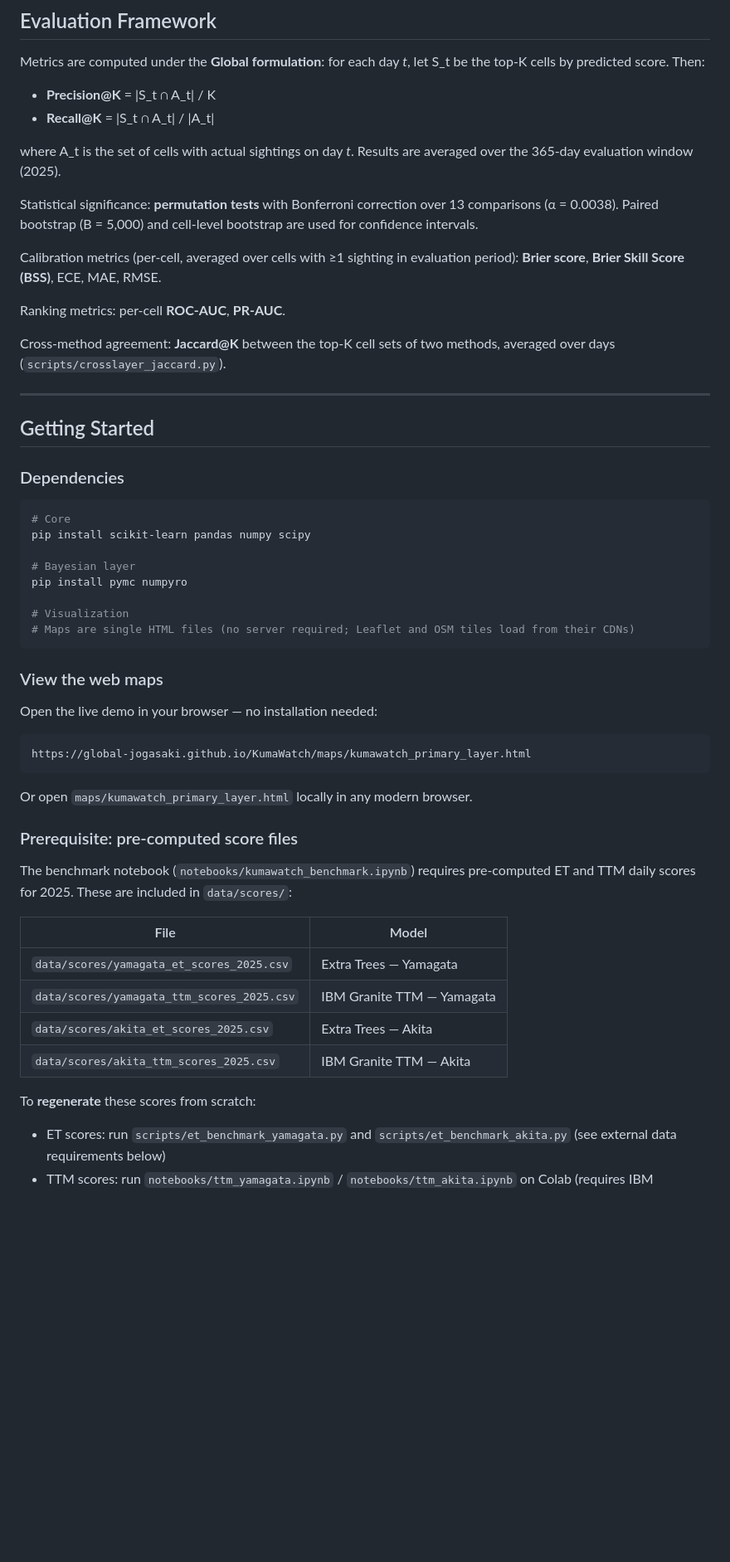
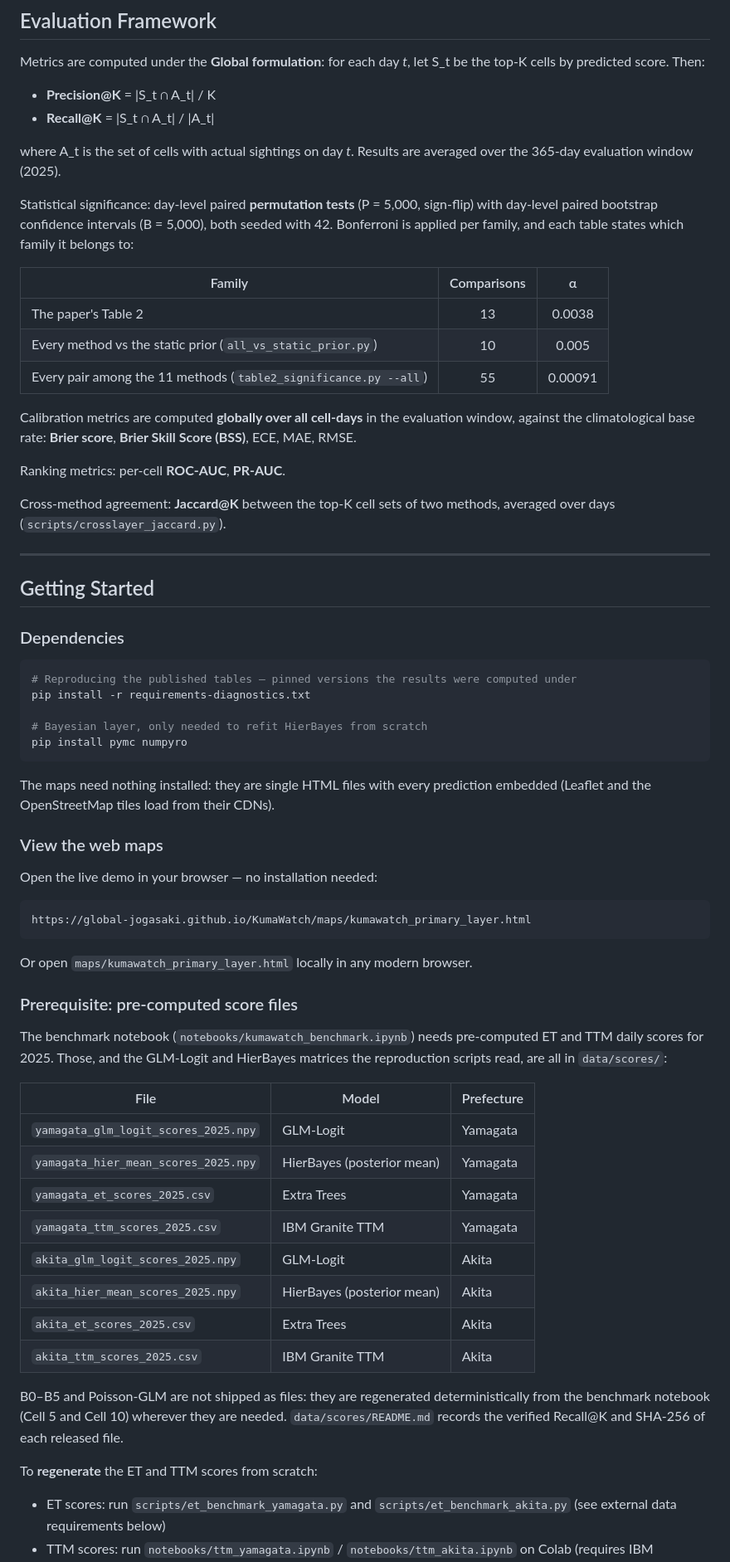
Before and after one commit to Global-jogasaki/KumaWatch, a Markdown page: README.md, the part around one of its changes. Shown at 83% size. GitHub-like rendering; blank space fills up the shorter version.

Commit message:
Bring the README's numbers and descriptions back in line with the released files
Syncs Global-jogasaki/KumaWatch with todalaba/KumaWatch.

- Akita HierBayes Recall@10/20/30 corrected to 0.263 / 0.432 / 0.578; the
  published figures truncate 0.26298 / 0.43164 / 0.57766
- HierBayes calibration row recomputed from the released posterior-mean files
  (Yamagata Brier 0.033, BSS 0.10; Akita Brier 0.040)
- B5 vs GLM-Logit p-values recomputed: 0.354 on Yamagata, 0.048 on Akita
- Calibration described correctly as global over all cell-days, not per-cell
- Bonferroni tabulated per family (13 / 10 / 55) instead of a single 13
- Dependencies point at requirements-diagnostics.txt; prerequisite table lists
  all eight released score matrices

Co-Authored-By: Claude Opus 5 <noreply@anthropic.com>

````diff
--- a/README.md
+++ b/README.md
@@ -241,9 +241,15 @@ Metrics are computed under the **Global formulation**: for each day *t*, let S_t
 
 where A_t is the set of cells with actual sightings on day *t*. Results are averaged over the 365-day evaluation window (2025).
 
-Statistical significance: **permutation tests** with Bonferroni correction over 13 comparisons (α = 0.0038). Paired bootstrap (B = 5,000) and cell-level bootstrap are used for confidence intervals.
+Statistical significance: day-level paired **permutation tests** (P = 5,000, sign-flip) with day-level paired bootstrap confidence intervals (B = 5,000), both seeded with 42. Bonferroni is applied per family, and each table states which family it belongs to:
 
-Calibration metrics (per-cell, averaged over cells with ≥1 sighting in evaluation period): **Brier score**, **Brier Skill Score (BSS)**, ECE, MAE, RMSE.
+| Family | Comparisons | α |
+|--------|:-----------:|:-:|
+| The paper's Table 2 | 13 | 0.0038 |
+| Every method vs the static prior (`all_vs_static_prior.py`) | 10 | 0.005 |
+| Every pair among the 11 methods (`table2_significance.py --all`) | 55 | 0.00091 |
+
+Calibration metrics are computed **globally over all cell-days** in the evaluation window, against the climatological base rate: **Brier score**, **Brier Skill Score (BSS)**, ECE, MAE, RMSE.
 
 Ranking metrics: per-cell **ROC-AUC**, **PR-AUC**.
 
@@ -256,15 +262,15 @@ Cross-method agreement: **Jaccard@K** between the top-K cell sets of two methods
 ### Dependencies
 
 ```bash
-# Core
-pip install scikit-learn pandas numpy scipy
+# Reproducing the published tables — pinned versions the results were computed under
+pip install -r requirements-diagnostics.txt
 
-# Bayesian layer
+# Bayesian layer, only needed to refit HierBayes from scratch
 pip install pymc numpyro
+```
 
-# Visualization
-# Maps are single HTML files (no server required; Leaflet and OSM tiles load from their CDNs)
-```
+The maps need nothing installed: they are single HTML files with every prediction
+embedded (Leaflet and the OpenStreetMap tiles load from their CDNs).
 
 ### View the web maps
 
@@ -278,16 +284,27 @@ Or open `maps/kumawatch_primary_layer.html` locally in any modern browser.
 
 ### Prerequisite: pre-computed score files
 
-The benchmark notebook (`notebooks/kumawatch_benchmark.ipynb`) requires pre-computed ET and TTM daily scores for 2025. These are included in `data/scores/`:
+The benchmark notebook (`notebooks/kumawatch_benchmark.ipynb`) needs pre-computed
+ET and TTM daily scores for 2025. Those, and the GLM-Logit and HierBayes matrices
+the reproduction scripts read, are all in `data/scores/`:
 
-| File | Model |
-|------|-------|
-| `data/scores/yamagata_et_scores_2025.csv` | Extra Trees — Yamagata |
-| `data/scores/yamagata_ttm_scores_2025.csv` | IBM Granite TTM — Yamagata |
-| `data/scores/akita_et_scores_2025.csv` | Extra Trees — Akita |
-| `data/scores/akita_ttm_scores_2025.csv` | IBM Granite TTM — Akita |
+| File | Model | Prefecture |
+|------|-------|------------|
+| `yamagata_glm_logit_scores_2025.npy` | GLM-Logit | Yamagata |
+| `yamagata_hier_mean_scores_2025.npy` | HierBayes (posterior mean) | Yamagata |
+| `yamagata_et_scores_2025.csv` | Extra Trees | Yamagata |
+| `yamagata_ttm_scores_2025.csv` | IBM Granite TTM | Yamagata |
+| `akita_glm_logit_scores_2025.npy` | GLM-Logit | Akita |
+| `akita_hier_mean_scores_2025.npy` | HierBayes (posterior mean) | Akita |
+| `akita_et_scores_2025.csv` | Extra Trees | Akita |
+| `akita_ttm_scores_2025.csv` | IBM Granite TTM | Akita |
 
-To **regenerate** these scores from scratch:
+B0–B5 and Poisson-GLM are not shipped as files: they are regenerated
+deterministically from the benchmark notebook (Cell 5 and Cell 10) wherever they
+are needed. `data/scores/README.md` records the verified Recall@K and SHA-256 of
+each released file.
+
+To **regenerate** the ET and TTM scores from scratch:
 - ET scores: run `scripts/et_benchmark_yamagata.py` and `scripts/et_benchmark_akita.py` (see external data requirements below)
 - TTM scores: run `notebooks/ttm_yamagata.ipynb` / `notebooks/ttm_akita.ipynb` on Colab (requires IBM watsonx.ai API key)
 
````
Also changed, not shown: other parts of README.md (+5 -5 lines).
